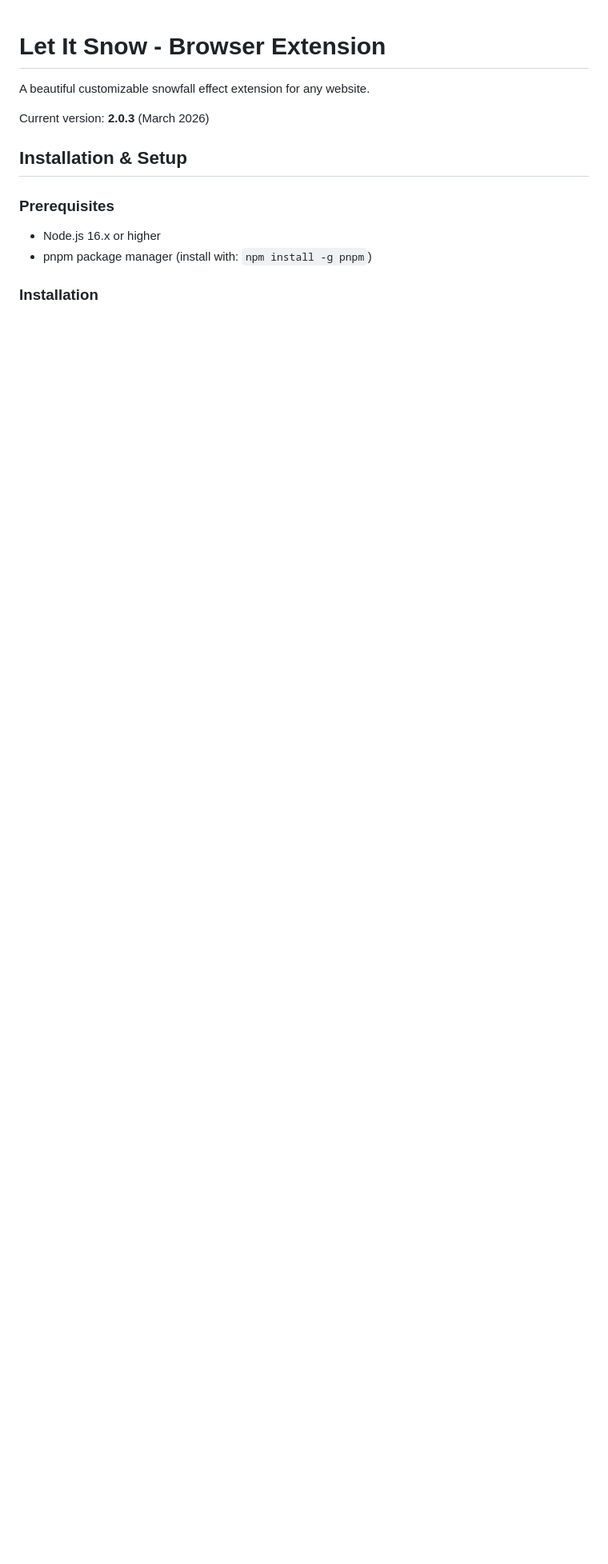
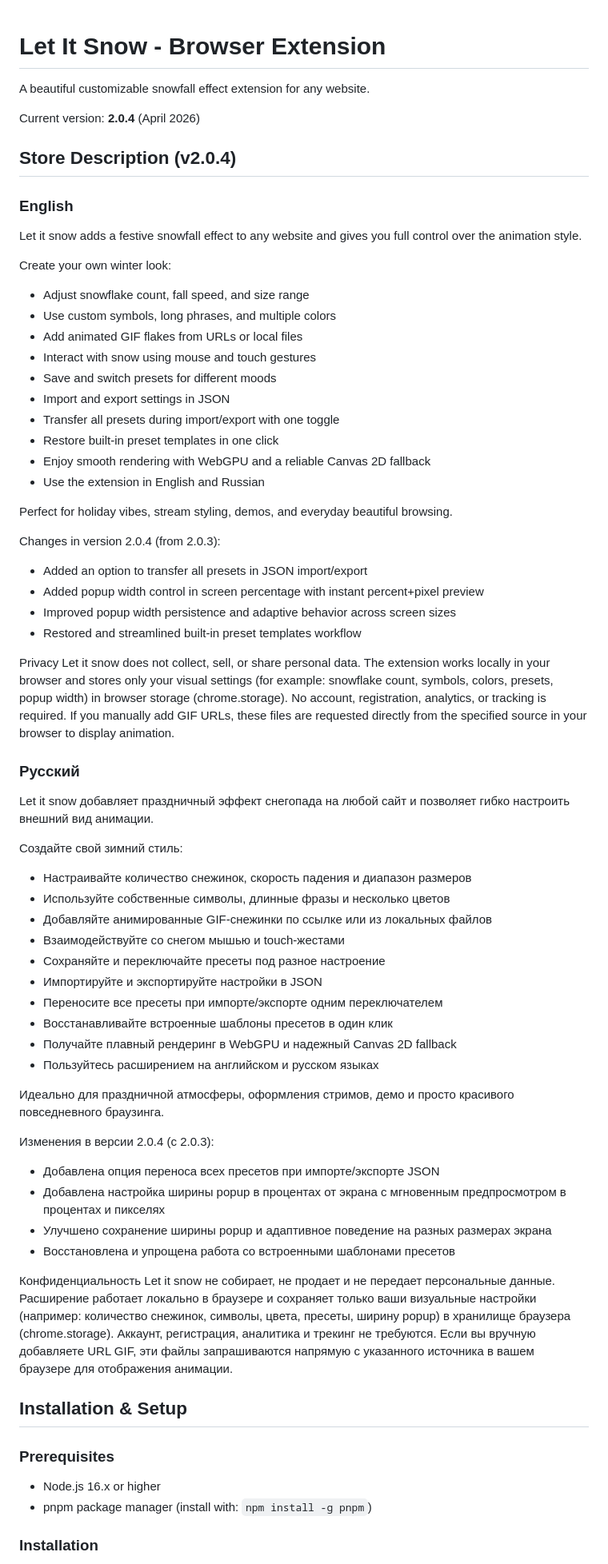
Before and after one commit to MirrorAzure/Let-It-Snow, a Markdown page: README.md, the part around one of its changes. Shown at 80% size. Drawn GitHub-style; blank space fills up the shorter version.

Commit message:
feat: Update README for version 2.0.4, add new features and improvements

```diff
--- a/README.md
+++ b/README.md
@@ -2,7 +2,69 @@
 
 A beautiful customizable snowfall effect extension for any website.
 
-Current version: **2.0.3** (March 2026)
+Current version: **2.0.4** (April 2026)
+
+## Store Description (v2.0.4)
+
+### English
+
+Let it snow adds a festive snowfall effect to any website and gives you full control over the animation style.
+
+Create your own winter look:
+- Adjust snowflake count, fall speed, and size range
+- Use custom symbols, long phrases, and multiple colors
+- Add animated GIF flakes from URLs or local files
+- Interact with snow using mouse and touch gestures
+- Save and switch presets for different moods
+- Import and export settings in JSON
+- Transfer all presets during import/export with one toggle
+- Restore built-in preset templates in one click
+- Enjoy smooth rendering with WebGPU and a reliable Canvas 2D fallback
+- Use the extension in English and Russian
+
+Perfect for holiday vibes, stream styling, demos, and everyday beautiful browsing.
+
+Changes in version 2.0.4 (from 2.0.3):
+- Added an option to transfer all presets in JSON import/export
+- Added popup width control in screen percentage with instant percent+pixel preview
+- Improved popup width persistence and adaptive behavior across screen sizes
+- Restored and streamlined built-in preset templates workflow
+
+Privacy
+Let it snow does not collect, sell, or share personal data.
+The extension works locally in your browser and stores only your visual settings (for example: snowflake count, symbols, colors, presets, popup width) in browser storage (chrome.storage).
+No account, registration, analytics, or tracking is required.
+If you manually add GIF URLs, these files are requested directly from the specified source in your browser to display animation.
+
+### Русский
+
+Let it snow добавляет праздничный эффект снегопада на любой сайт и позволяет гибко настроить внешний вид анимации.
+
+Создайте свой зимний стиль:
+- Настраивайте количество снежинок, скорость падения и диапазон размеров
+- Используйте собственные символы, длинные фразы и несколько цветов
+- Добавляйте анимированные GIF-снежинки по ссылке или из локальных файлов
+- Взаимодействуйте со снегом мышью и touch-жестами
+- Сохраняйте и переключайте пресеты под разное настроение
+- Импортируйте и экспортируйте настройки в JSON
+- Переносите все пресеты при импорте/экспорте одним переключателем
+- Восстанавливайте встроенные шаблоны пресетов в один клик
+- Получайте плавный рендеринг в WebGPU и надежный Canvas 2D fallback
+- Пользуйтесь расширением на английском и русском языках
+
+Идеально для праздничной атмосферы, оформления стримов, демо и просто красивого повседневного браузинга.
+
+Изменения в версии 2.0.4 (с 2.0.3):
+- Добавлена опция переноса всех пресетов при импорте/экспорте JSON
+- Добавлена настройка ширины popup в процентах от экрана с мгновенным предпросмотром в процентах и пикселях
+- Улучшено сохранение ширины popup и адаптивное поведение на разных размерах экрана
+- Восстановлена и упрощена работа со встроенными шаблонами пресетов
+
+Конфиденциальность
+Let it snow не собирает, не продает и не передает персональные данные.
+Расширение работает локально в браузере и сохраняет только ваши визуальные настройки (например: количество снежинок, символы, цвета, пресеты, ширину popup) в хранилище браузера (chrome.storage).
+Аккаунт, регистрация, аналитика и трекинг не требуются.
+Если вы вручную добавляете URL GIF, эти файлы запрашиваются напрямую с указанного источника в вашем браузере для отображения анимации.
 
 ## Installation & Setup
 
```
Also changed, not shown: other parts of README.md (+1 -1 lines).
